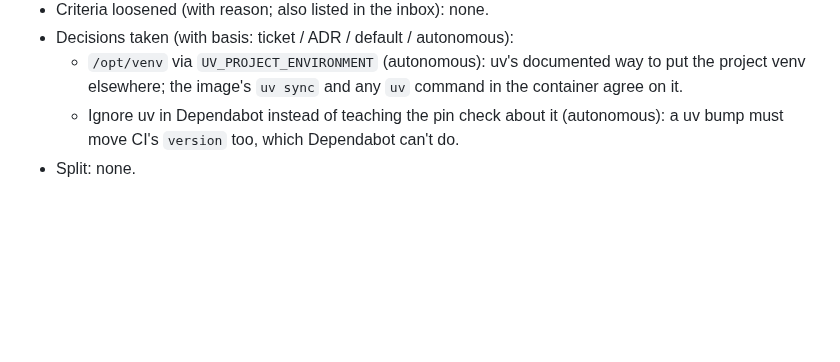
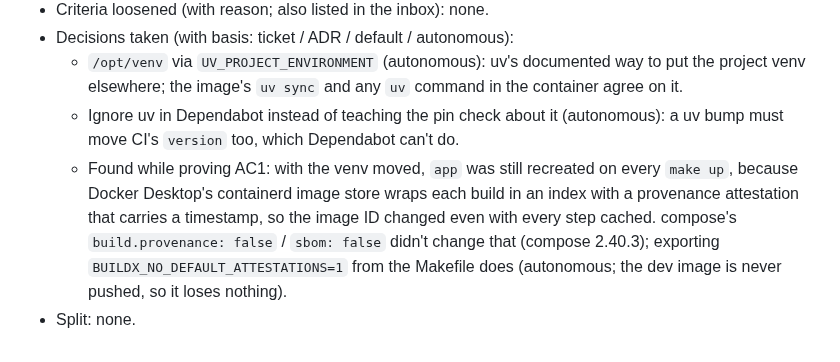
Before and after one commit to JamesSoh2000/Condo-app-revised, a Markdown page: docs/tickets/P0-07-venv-outside-bind-mount.md, the part around the change. Rendered like a GitHub page; blank space fills up the shorter version.

Commit message:
docs(tickets): P0-07 frame note on build attestations [P0-07]
Co-Authored-By: Claude Opus 5.5 <noreply@anthropic.com>

```diff
--- a/docs/tickets/P0-07-venv-outside-bind-mount.md
+++ b/docs/tickets/P0-07-venv-outside-bind-mount.md
@@ -99,4 +99,10 @@ refers to the old path except the files above.
     elsewhere; the image's `uv sync` and any `uv` command in the container agree on it.
   - Ignore uv in Dependabot instead of teaching the pin check about it (autonomous): a uv bump must move
     CI's `version` too, which Dependabot can't do.
+  - Found while proving AC1: with the venv moved, `app` was still recreated on every `make up`, because
+    Docker Desktop's containerd image store wraps each build in an index with a provenance attestation
+    that carries a timestamp, so the image ID changed even with every step cached. compose's
+    `build.provenance: false` / `sbom: false` didn't change that (compose 2.40.3); exporting
+    `BUILDX_NO_DEFAULT_ATTESTATIONS=1` from the Makefile does (autonomous; the dev image is never pushed,
+    so it loses nothing).
 - Split: none.
```
